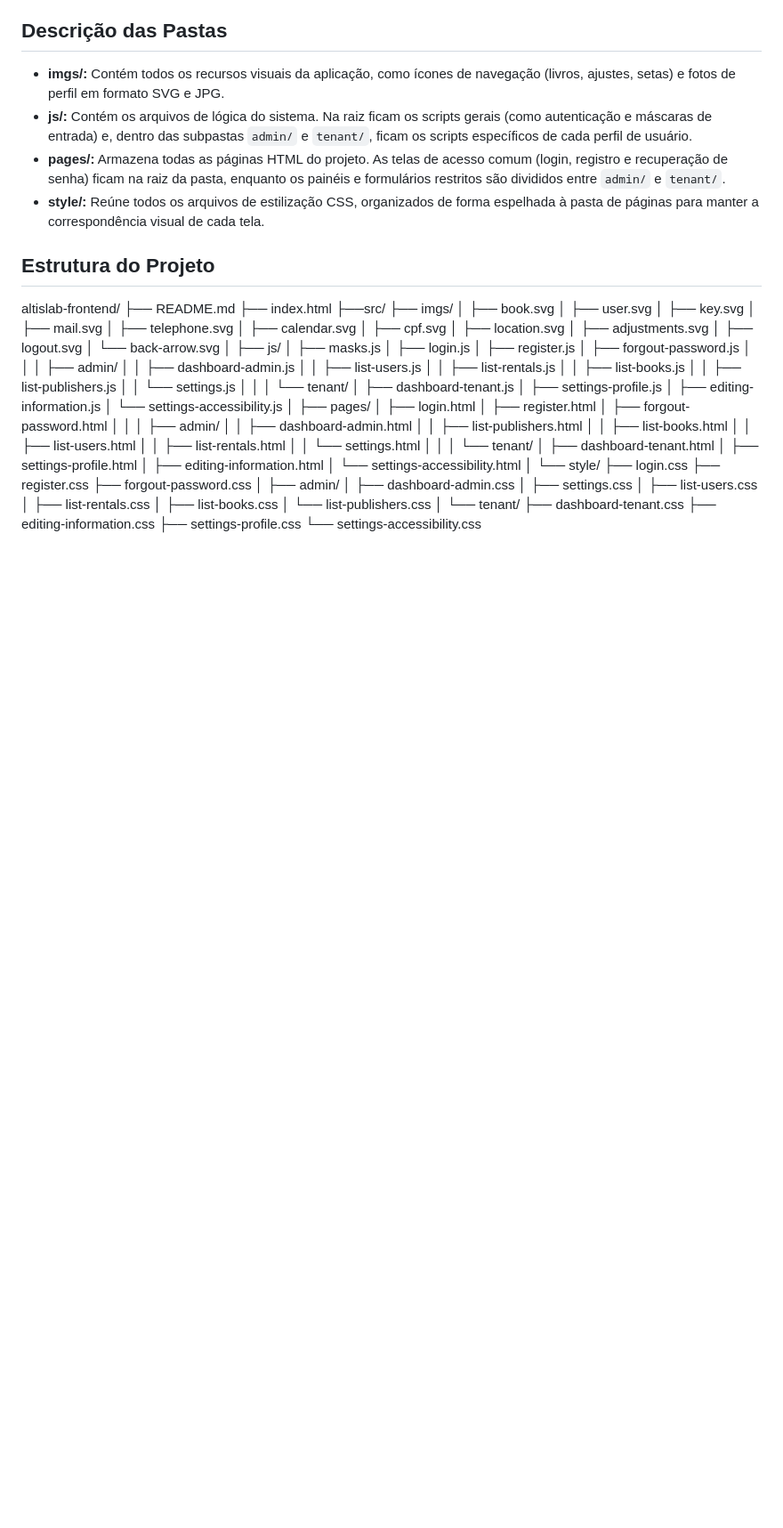
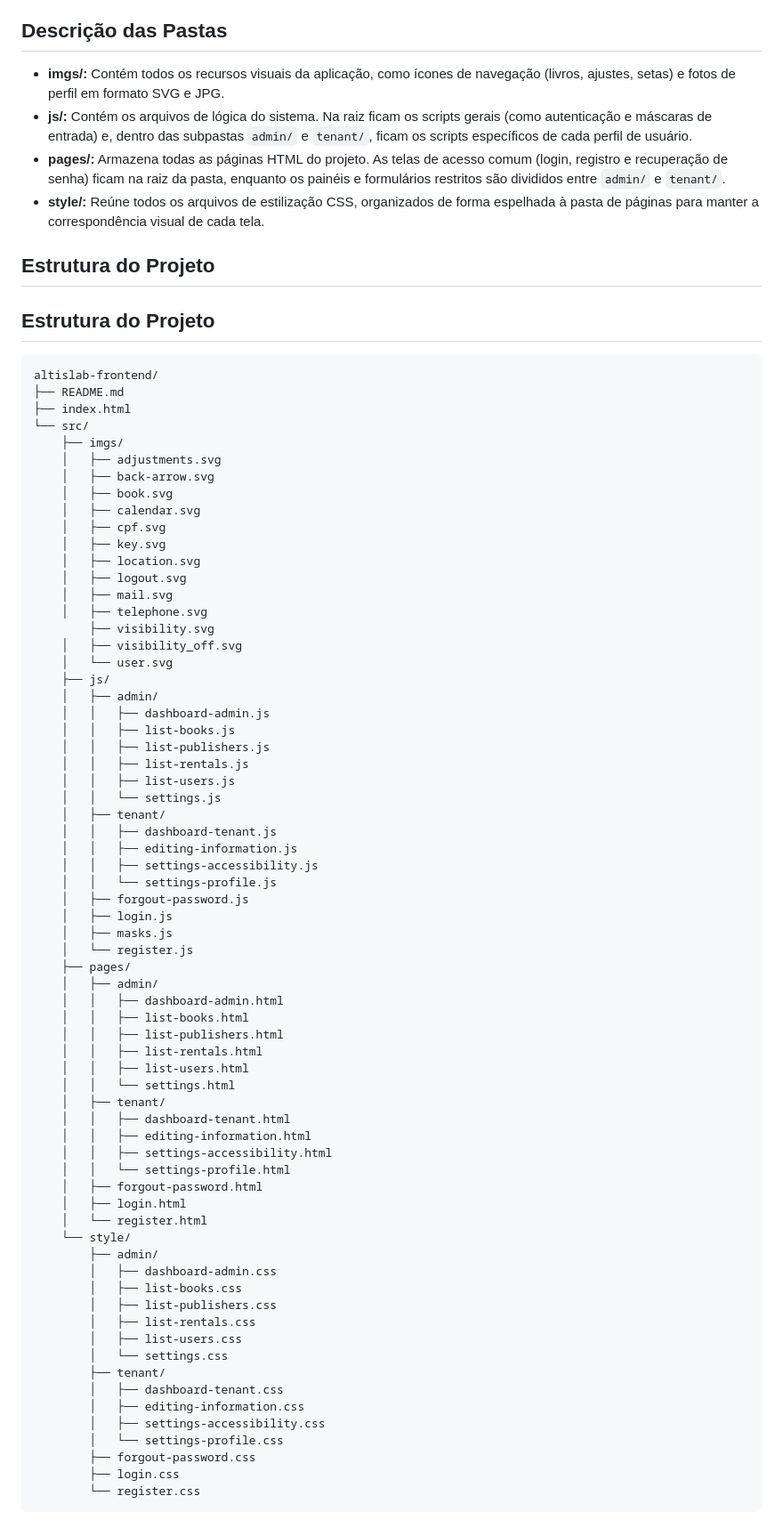
Before and after one commit to janiele376/altislab-frontend, a Markdown page: README.md, the part around the change. Shown at 89% size. Drawn GitHub-style; blank space fills up the shorter version.

Commit message:
feat: readjust readme

````diff
--- a/README.md
+++ b/README.md
@@ -18,77 +18,74 @@ Sistema web voltado para a gestão e locação de livros, contendo interfaces es
 
 ## Estrutura do Projeto
 
+## Estrutura do Projeto
+
+```plaintext
 altislab-frontend/
 ├── README.md
 ├── index.html
-├──src/
+└── src/
     ├── imgs/
+    │   ├── adjustments.svg
+    │   ├── back-arrow.svg
     │   ├── book.svg
-    │   ├── user.svg
+    │   ├── calendar.svg
+    │   ├── cpf.svg
     │   ├── key.svg
+    │   ├── location.svg
+    │   ├── logout.svg
     │   ├── mail.svg
     │   ├── telephone.svg
-    │   ├── calendar.svg
-    │   ├── cpf.svg
-    │   ├── location.svg
-    │   ├── adjustments.svg
-    │   ├── logout.svg
-    │   └── back-arrow.svg
-    │
+        ├── visibility.svg
+    │   ├── visibility_off.svg
+    │   └── user.svg
     ├── js/
-    │   ├── masks.js
-    │   ├── login.js
-    │   ├── register.js
-    │   ├── forgout-password.js
-    │   │
     │   ├── admin/
     │   │   ├── dashboard-admin.js
-    │   │   ├── list-users.js
-    │   │   ├── list-rentals.js
     │   │   ├── list-books.js
     │   │   ├── list-publishers.js
+    │   │   ├── list-rentals.js
+    │   │   ├── list-users.js
     │   │   └── settings.js
-    │   │
-    │   └── tenant/
-    │       ├── dashboard-tenant.js
-    │       ├── settings-profile.js
-    │       ├── editing-information.js
-    │       └── settings-accessibility.js
-    │
+    │   ├── tenant/
+    │   │   ├── dashboard-tenant.js
+    │   │   ├── editing-information.js
+    │   │   ├── settings-accessibility.js
+    │   │   └── settings-profile.js
+    │   ├── forgout-password.js
+    │   ├── login.js
+    │   ├── masks.js
+    │   └── register.js
     ├── pages/
-    │   ├── login.html
-    │   ├── register.html
-    │   ├── forgout-password.html
-    │   │
     │   ├── admin/
     │   │   ├── dashboard-admin.html
+    │   │   ├── list-books.html
     │   │   ├── list-publishers.html
-    │   │   ├── list-books.html
+    │   │   ├── list-rentals.html
     │   │   ├── list-users.html
-    │   │   ├── list-rentals.html
     │   │   └── settings.html
-    │   │
-    │   └── tenant/
-    │       ├── dashboard-tenant.html
-    │       ├── settings-profile.html
-    │       ├── editing-information.html
-    │       └── settings-accessibility.html
-    │
+    │   ├── tenant/
+    │   │   ├── dashboard-tenant.html
+    │   │   ├── editing-information.html
+    │   │   ├── settings-accessibility.html
+    │   │   └── settings-profile.html
+    │   ├── forgout-password.html
+    │   ├── login.html
+    │   └── register.html
     └── style/
-        ├── login.css
-        ├── register.css
-        ├── forgout-password.css
-        │
         ├── admin/
         │   ├── dashboard-admin.css
-        │   ├── settings.css
+        │   ├── list-books.css
+        │   ├── list-publishers.css
+        │   ├── list-rentals.css
         │   ├── list-users.css
-        │   ├── list-rentals.css
-        │   ├── list-books.css
-        │   └── list-publishers.css
-        │
-        └── tenant/
-            ├── dashboard-tenant.css
-            ├── editing-information.css
-            ├── settings-profile.css
-            └── settings-accessibility.css
+        │   └── settings.css
+        ├── tenant/
+        │   ├── dashboard-tenant.css
+        │   ├── editing-information.css
+        │   ├── settings-accessibility.css
+        │   └── settings-profile.css
+        ├── forgout-password.css
+        ├── login.css
+        └── register.css
+```
````
